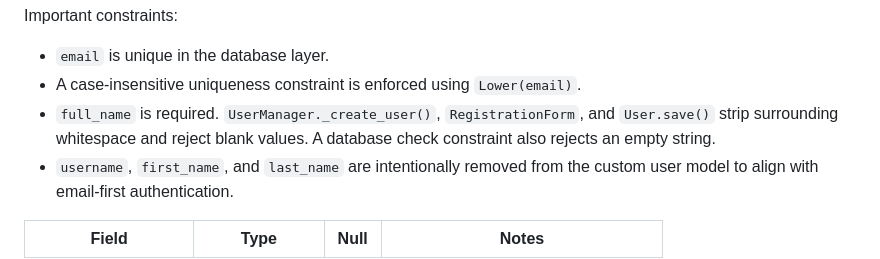
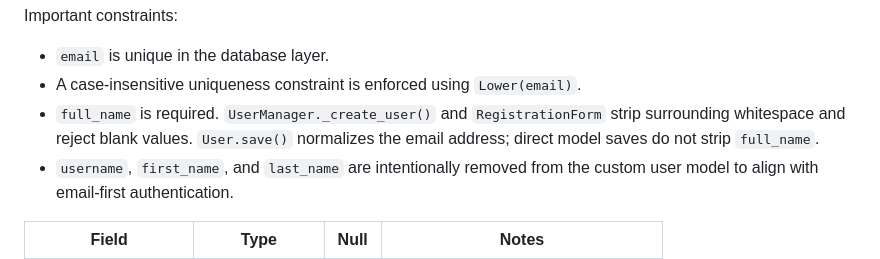
Before and after one commit to kennethvelasco-dev/curator-class-forum, a Markdown page: docs/database-schema.md, the part around the change. Drawn GitHub-style.

Commit message:
docs(accounts): clarify full name normalization boundaries

```diff
--- a/docs/database-schema.md
+++ b/docs/database-schema.md
@@ -26,7 +26,7 @@ Important constraints:
 
 - `email` is unique in the database layer.
 - A case-insensitive uniqueness constraint is enforced using `Lower(email)`.
-- `full_name` is required. `UserManager._create_user()`, `RegistrationForm`, and `User.save()` strip surrounding whitespace and reject blank values. A database check constraint also rejects an empty string.
+- `full_name` is required. `UserManager._create_user()` and `RegistrationForm` strip surrounding whitespace and reject blank values. `User.save()` normalizes the email address; direct model saves do not strip `full_name`.
 - `username`, `first_name`, and `last_name` are intentionally removed from the custom user model to align with email-first authentication.
 
 | Field | Type | Null | Notes |
```
